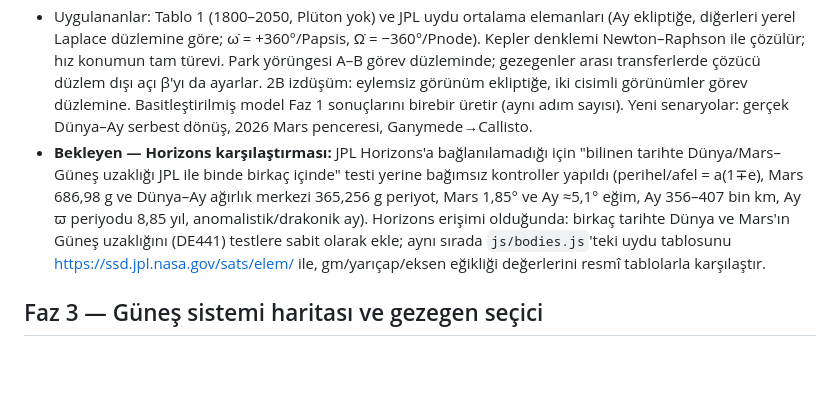
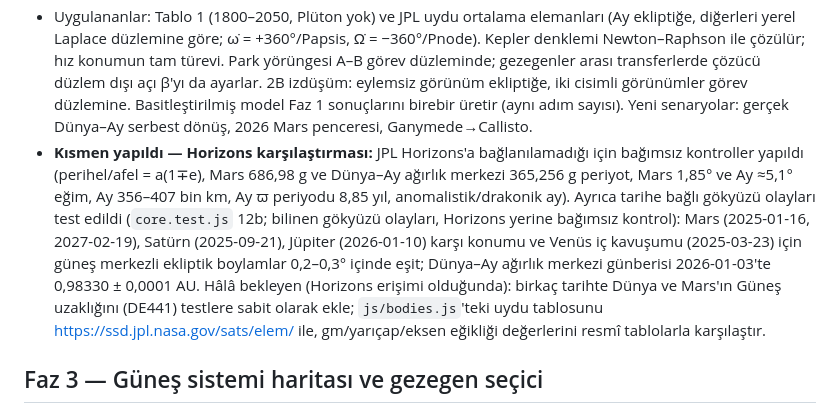
Before and after one commit to baqiKk/orbital-simulator, a Markdown page: ROADMAP.md, the part around the change. GitHub-like rendering; blank space fills up the shorter version.

Commit message:
ROADMAP: note dated ephemeris test, Horizons comparison partly done
Co-Authored-By: Claude Sonnet 5.5 <noreply@anthropic.com>

```diff
--- a/ROADMAP.md
+++ b/ROADMAP.md
@@ -22,7 +22,7 @@
 - Zaman artık gerçek tarih: tarih seçici, "Şimdi" düğmesi, hız kontrolü.
 - Mevcut senaryolar "Basitleştirilmiş model (dairesel, düzlemsel)" seçeneğiyle aynen çalışmaya devam eder; mevcut testler geçer. Gerçek model için yeni testler: bilinen bir tarihte Dünya ve Mars'ın Güneş'e uzaklığı JPL değerleriyle birkaç binde bir içinde uyuşmalı.
 - Uygulananlar: Tablo 1 (1800–2050, Plüton yok) ve JPL uydu ortalama elemanları (Ay ekliptiğe, diğerleri yerel Laplace düzlemine göre; ω̇ = +360°/Papsis, Ω̇ = −360°/Pnode). Kepler denklemi Newton–Raphson ile çözülür; hız konumun tam türevi. Park yörüngesi A–B görev düzleminde; gezegenler arası transferlerde çözücü düzlem dışı açı β'yı da ayarlar. 2B izdüşüm: eylemsiz görünüm ekliptiğe, iki cisimli görünümler görev düzlemine. Basitleştirilmiş model Faz 1 sonuçlarını birebir üretir (aynı adım sayısı). Yeni senaryolar: gerçek Dünya–Ay serbest dönüş, 2026 Mars penceresi, Ganymede→Callisto.
-- **Bekleyen — Horizons karşılaştırması:** JPL Horizons'a bağlanılamadığı için "bilinen tarihte Dünya/Mars–Güneş uzaklığı JPL ile binde birkaç içinde" testi yerine bağımsız kontroller yapıldı (perihel/afel = a(1∓e), Mars 686,98 g ve Dünya–Ay ağırlık merkezi 365,256 g periyot, Mars 1,85° ve Ay ≈5,1° eğim, Ay 356–407 bin km, Ay ϖ periyodu 8,85 yıl, anomalistik/drakonik ay). Horizons erişimi olduğunda: birkaç tarihte Dünya ve Mars'ın Güneş uzaklığını (DE441) testlere sabit olarak ekle; aynı sırada `js/bodies.js`'teki uydu tablosunu https://ssd.jpl.nasa.gov/sats/elem/ ile, gm/yarıçap/eksen eğikliği değerlerini resmî tablolarla karşılaştır.
+- **Kısmen yapıldı — Horizons karşılaştırması:** JPL Horizons'a bağlanılamadığı için bağımsız kontroller yapıldı (perihel/afel = a(1∓e), Mars 686,98 g ve Dünya–Ay ağırlık merkezi 365,256 g periyot, Mars 1,85° ve Ay ≈5,1° eğim, Ay 356–407 bin km, Ay ϖ periyodu 8,85 yıl, anomalistik/drakonik ay). Ayrıca tarihe bağlı gökyüzü olayları test edildi (`core.test.js` 12b; bilinen gökyüzü olayları, Horizons yerine bağımsız kontrol): Mars (2025-01-16, 2027-02-19), Satürn (2025-09-21), Jüpiter (2026-01-10) karşı konumu ve Venüs iç kavuşumu (2025-03-23) için güneş merkezli ekliptik boylamlar 0,2–0,3° içinde eşit; Dünya–Ay ağırlık merkezi günberisi 2026-01-03'te 0,98330 ± 0,0001 AU. Hâlâ bekleyen (Horizons erişimi olduğunda): birkaç tarihte Dünya ve Mars'ın Güneş uzaklığını (DE441) testlere sabit olarak ekle; `js/bodies.js`'teki uydu tablosunu https://ssd.jpl.nasa.gov/sats/elem/ ile, gm/yarıçap/eksen eğikliği değerlerini resmî tablolarla karşılaştır.
 
 ## Faz 3 — Güneş sistemi haritası ve gezegen seçici
 - Yan panelde "overview" tablosu: gezegenler ve uyduları, ağaç yapısında; satıra tıklayınca kalkış/hedef olarak seçilir veya görünüm o cisme ortalanır.
```
